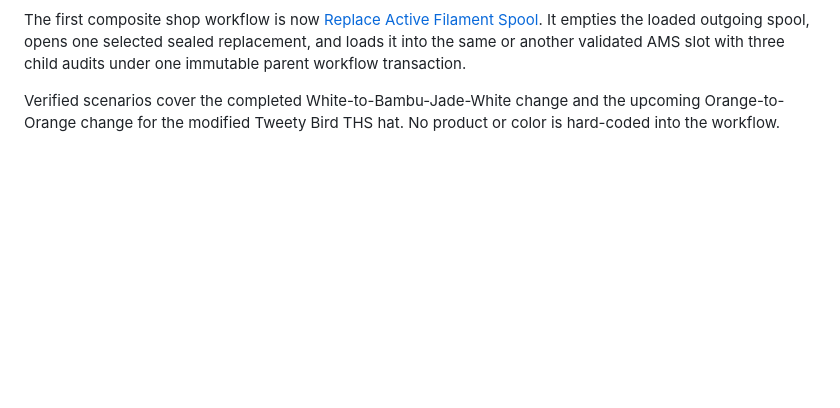
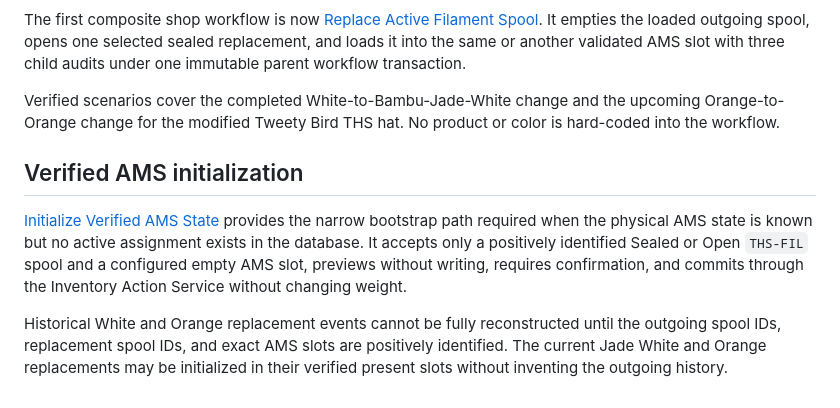
Before and after one commit to Cowboy-Mods/THS-Command-Center, a Markdown page: docs/inventory-system/FILAMENT_MODULE_V1.md, the part around the change. Rendered like a GitHub page; blank space fills up the shorter version.

Commit message:
Add verified AMS initialization workflow

```diff
--- a/docs/inventory-system/FILAMENT_MODULE_V1.md
+++ b/docs/inventory-system/FILAMENT_MODULE_V1.md
@@ -66,3 +66,9 @@ No existing inventory can be edited. Quantity corrections, AMS editing, and broa
 The first composite shop workflow is now [Replace Active Filament Spool](REPLACE_ACTIVE_FILAMENT_SPOOL.md). It empties the loaded outgoing spool, opens one selected sealed replacement, and loads it into the same or another validated AMS slot with three child audits under one immutable parent workflow transaction.
 
 Verified scenarios cover the completed White-to-Bambu-Jade-White change and the upcoming Orange-to-Orange change for the modified Tweety Bird THS hat. No product or color is hard-coded into the workflow.
+
+## Verified AMS initialization
+
+[Initialize Verified AMS State](INITIALIZE_VERIFIED_AMS_STATE.md) provides the narrow bootstrap path required when the physical AMS state is known but no active assignment exists in the database. It accepts only a positively identified Sealed or Open `THS-FIL` spool and a configured empty AMS slot, previews without writing, requires confirmation, and commits through the Inventory Action Service without changing weight.
+
+Historical White and Orange replacement events cannot be fully reconstructed until the outgoing spool IDs, replacement spool IDs, and exact AMS slots are positively identified. The current Jade White and Orange replacements may be initialized in their verified present slots without inventing the outgoing history.
```
